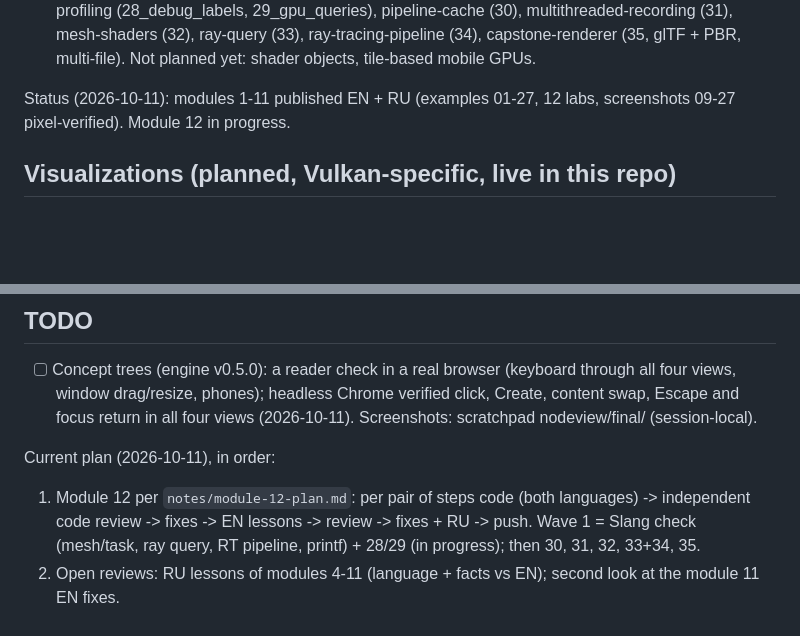
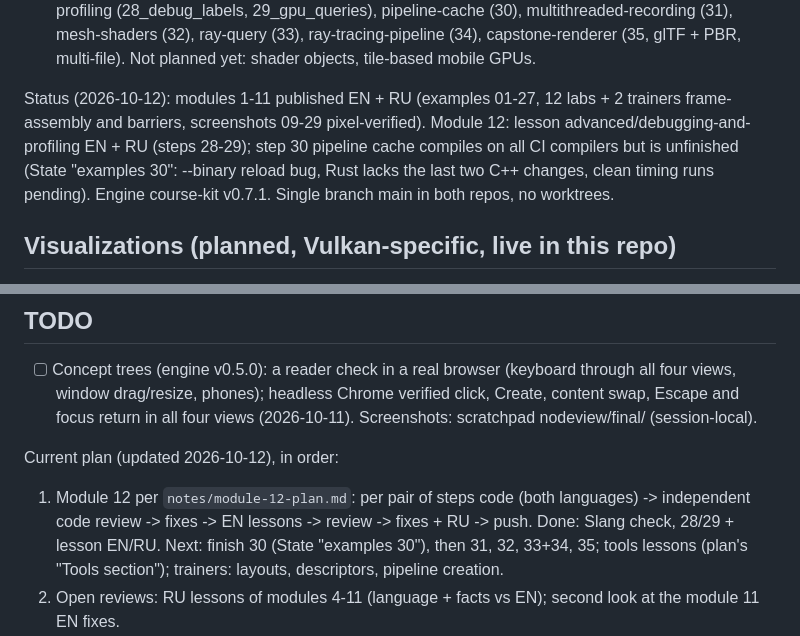
Before and after one commit to ssoj13/vulkan-course, a Markdown page: AGENTS.md, 2 parts joined by grey strips. GitHub-like rendering; blank space fills up the shorter version.

```diff
--- a/AGENTS.md
+++ b/AGENTS.md
@@ -97,8 +97,11 @@ those as real output); never invented. Check content with `bun run lint` before
     (33), ray-tracing-pipeline (34), capstone-renderer (35, glTF + PBR, multi-file). Not planned yet: shader objects,
     tile-based mobile GPUs.
 
-Status (2026-10-11): modules 1-11 published EN + RU (examples 01-27, 12 labs, screenshots 09-27 pixel-verified).
-Module 12 in progress.
+Status (2026-10-12): modules 1-11 published EN + RU (examples 01-27, 12 labs + 2 trainers frame-assembly and
+barriers, screenshots 09-29 pixel-verified). Module 12: lesson advanced/debugging-and-profiling EN + RU (steps 28-29);
+step 30 pipeline cache compiles on all CI compilers but is unfinished (State "examples 30": --binary reload bug,
+Rust lacks the last two C++ changes, clean timing runs pending). Engine course-kit v0.7.1. Single branch main in both
+repos, no worktrees.
 
 ## Visualizations (planned, Vulkan-specific, live in this repo)
 
@@ -839,10 +842,11 @@ Real data and how to refresh it (all from the dev machine: RTX 3080 Ti, driver 6
   drag/resize, phones); headless Chrome verified click, Create, content swap, Escape and focus return in all four
   views (2026-10-11). Screenshots: scratchpad nodeview/final/ (session-local).
 
-Current plan (2026-10-11), in order:
+Current plan (updated 2026-10-12), in order:
 1. Module 12 per `notes/module-12-plan.md`: per pair of steps code (both languages) -> independent code review -> fixes
-   -> EN lessons -> review -> fixes + RU -> push. Wave 1 = Slang check (mesh/task, ray query, RT pipeline, printf) +
-   28/29 (in progress); then 30, 31, 32, 33+34, 35.
+   -> EN lessons -> review -> fixes + RU -> push. Done: Slang check, 28/29 + lesson EN/RU. Next: finish 30 (State
+   "examples 30"), then 31, 32, 33+34, 35; tools lessons (plan's "Tools section"); trainers: layouts, descriptors,
+   pipeline creation.
 2. Open reviews: RU lessons of modules 4-11 (language + facts vs EN); second look at the module 11 EN fixes.
 3. Course-wide cleanups listed below (Vk::new guard pattern, compute pipeline object in objects.json, README .spv list,
    15_staging.cpp comment, labs/graphics-pipeline wording, course-kit v0.4.1 release + `bun run check` in CI, C++ in CI).
```
Also changed, not shown: README.md (+3 -0 lines).
